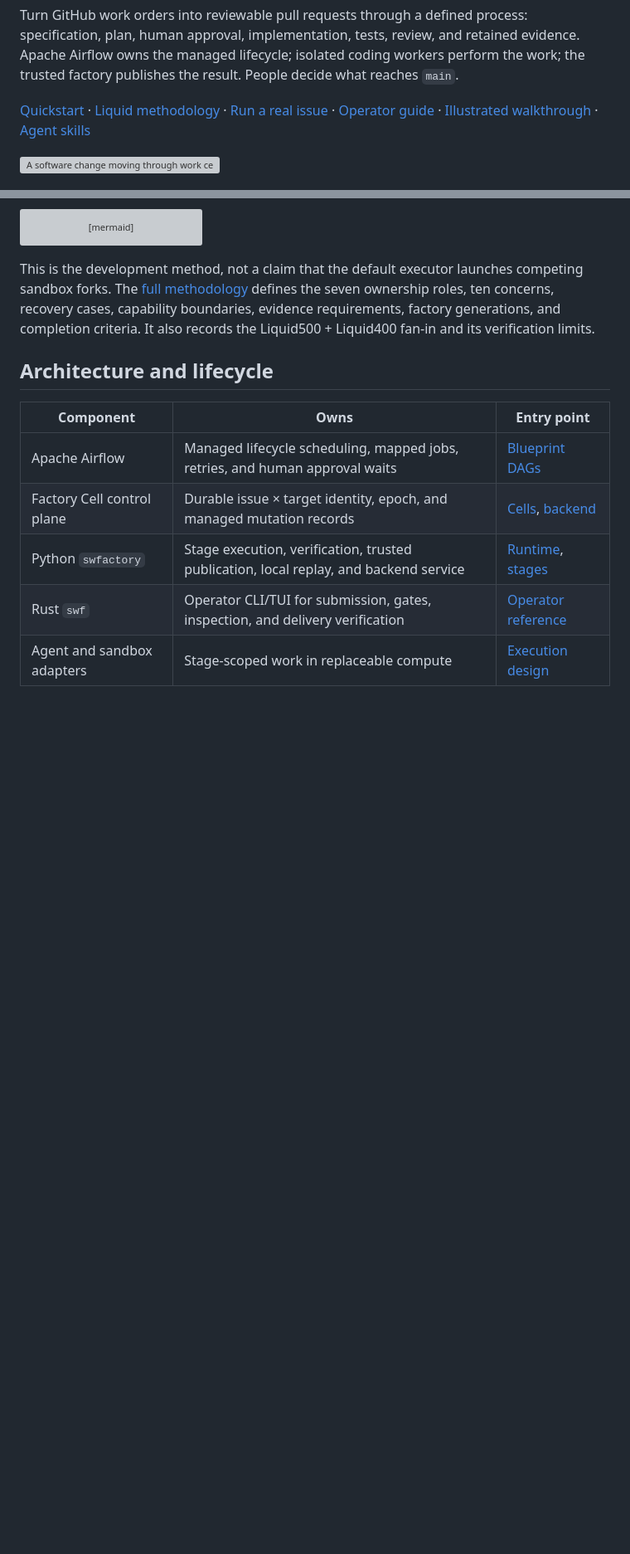
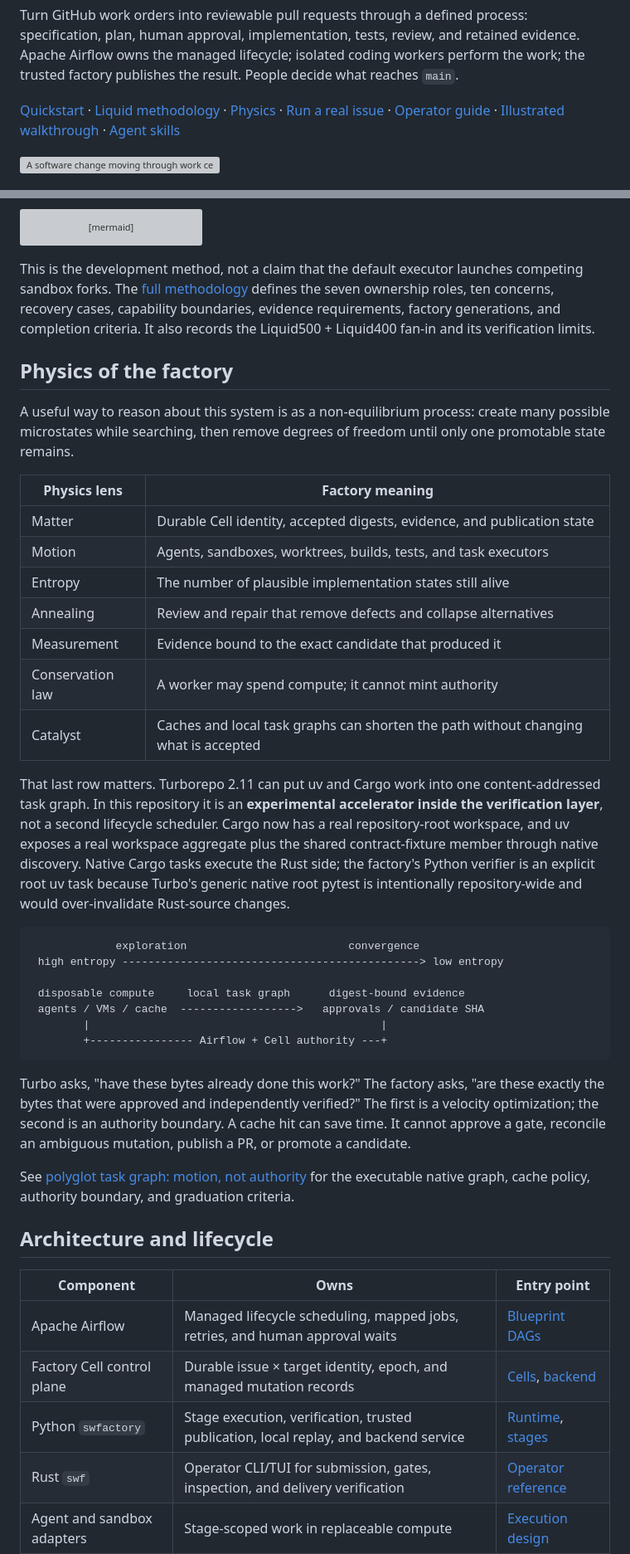
Before and after one commit to zozo123/ariflow-swfactory, a Markdown page: README.md, 2 parts joined by grey strips. Shown at 83% size. Rendered like a GitHub page; blank space fills up the shorter version; grey boxes are pictures that could not be loaded.

Commit message:
fanin: port #2297 README.md

````diff
--- a/README.md
+++ b/README.md
@@ -13,7 +13,7 @@ plan, human approval, implementation, tests, review, and retained evidence. Apac
 managed lifecycle; isolated coding workers perform the work; the trusted factory publishes the result.
 People decide what reaches `main`.
 
-[Quickstart](#quickstart) · [Liquid methodology](#the-liquid-methodology) ·
+[Quickstart](#quickstart) · [Liquid methodology](#the-liquid-methodology) · [Physics](#physics-of-the-factory) ·
 [Run a real issue](#run-a-real-issue) · [Operator guide](docs/swf.md) ·
 [Illustrated walkthrough](https://zozo123.github.io/ariflow-swfactory/#factory-demo) · [Agent skills](#agent-skills)
 
@@ -113,6 +113,46 @@ This is the development method, not a claim that the default executor launches c
 forks. The [full methodology](docs/liquid-methodology.md) defines the seven ownership roles, ten
 concerns, recovery cases, capability boundaries, evidence requirements, factory generations, and
 completion criteria. It also records the Liquid500 + Liquid400 fan-in and its verification limits.
+
+## Physics of the factory
+
+A useful way to reason about this system is as a non-equilibrium process: create many possible
+microstates while searching, then remove degrees of freedom until only one promotable state remains.
+
+| Physics lens | Factory meaning |
+| --- | --- |
+| Matter | Durable Cell identity, accepted digests, evidence, and publication state |
+| Motion | Agents, sandboxes, worktrees, builds, tests, and task executors |
+| Entropy | The number of plausible implementation states still alive |
+| Annealing | Review and repair that remove defects and collapse alternatives |
+| Measurement | Evidence bound to the exact candidate that produced it |
+| Conservation law | A worker may spend compute; it cannot mint authority |
+| Catalyst | Caches and local task graphs can shorten the path without changing what is accepted |
+
+That last row matters. Turborepo 2.11 can put uv and Cargo work into one content-addressed task
+graph. In this repository it is an **experimental accelerator inside the verification layer**, not a
+second lifecycle scheduler. Cargo now has a real repository-root workspace, and uv exposes a real workspace aggregate plus the
+shared contract-fixture member through native discovery. Native Cargo tasks execute the Rust side;
+the factory's Python verifier is an explicit root uv task because Turbo's generic native root pytest
+is intentionally repository-wide and would over-invalidate Rust-source changes.
+
+```text
+             exploration                         convergence
+ high entropy ----------------------------------------------> low entropy
+
+ disposable compute     local task graph      digest-bound evidence
+ agents / VMs / cache  ------------------>   approvals / candidate SHA
+        |                                             |
+        +---------------- Airflow + Cell authority ---+
+```
+
+Turbo asks, "have these bytes already done this work?" The factory asks, "are these exactly the
+bytes that were approved and independently verified?" The first is a velocity optimization; the
+second is an authority boundary. A cache hit can save time. It cannot approve a gate, reconcile an
+ambiguous mutation, publish a PR, or promote a candidate.
+
+See [polyglot task graph: motion, not authority](docs/polyglot-task-graph.md) for the executable
+native graph, cache policy, authority boundary, and graduation criteria.
 
 ## Architecture and lifecycle
 
````
